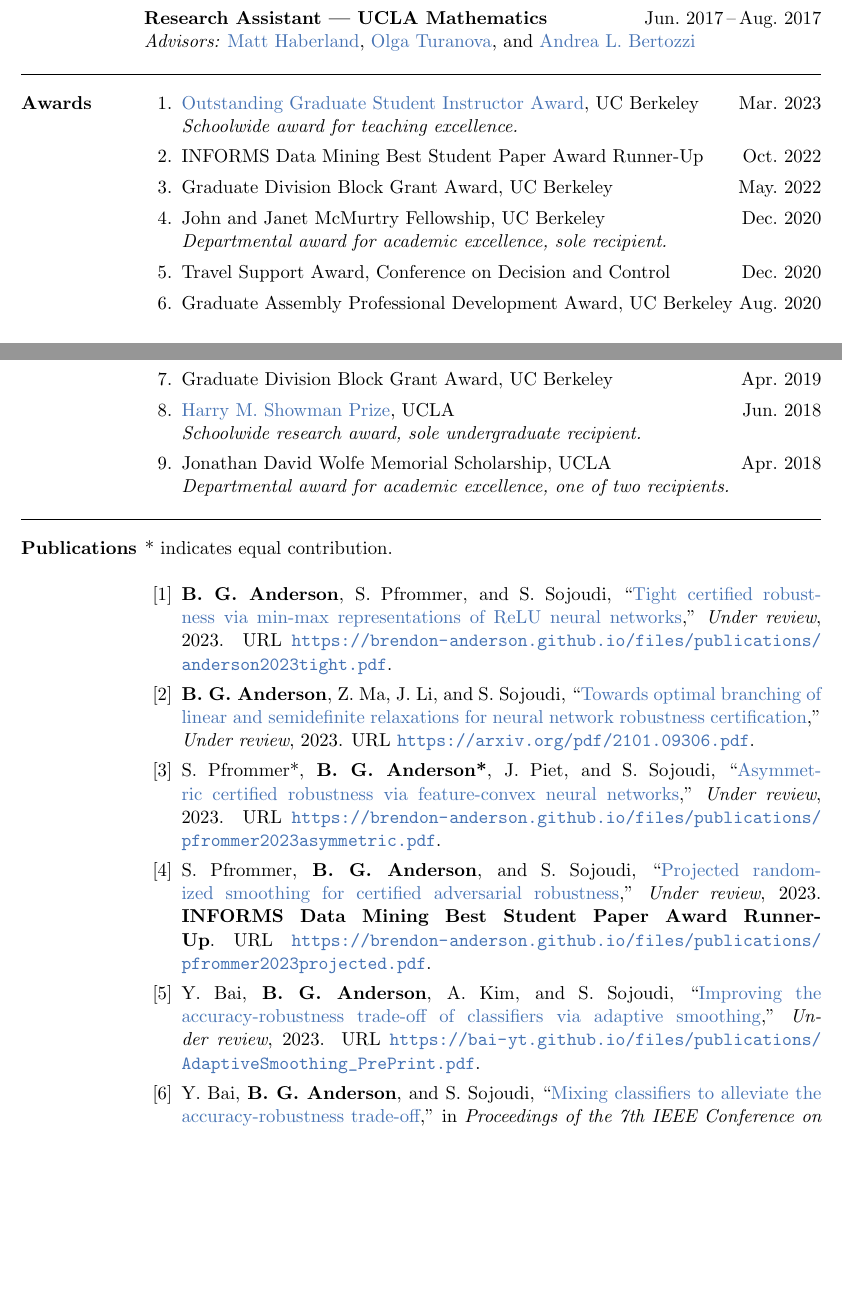
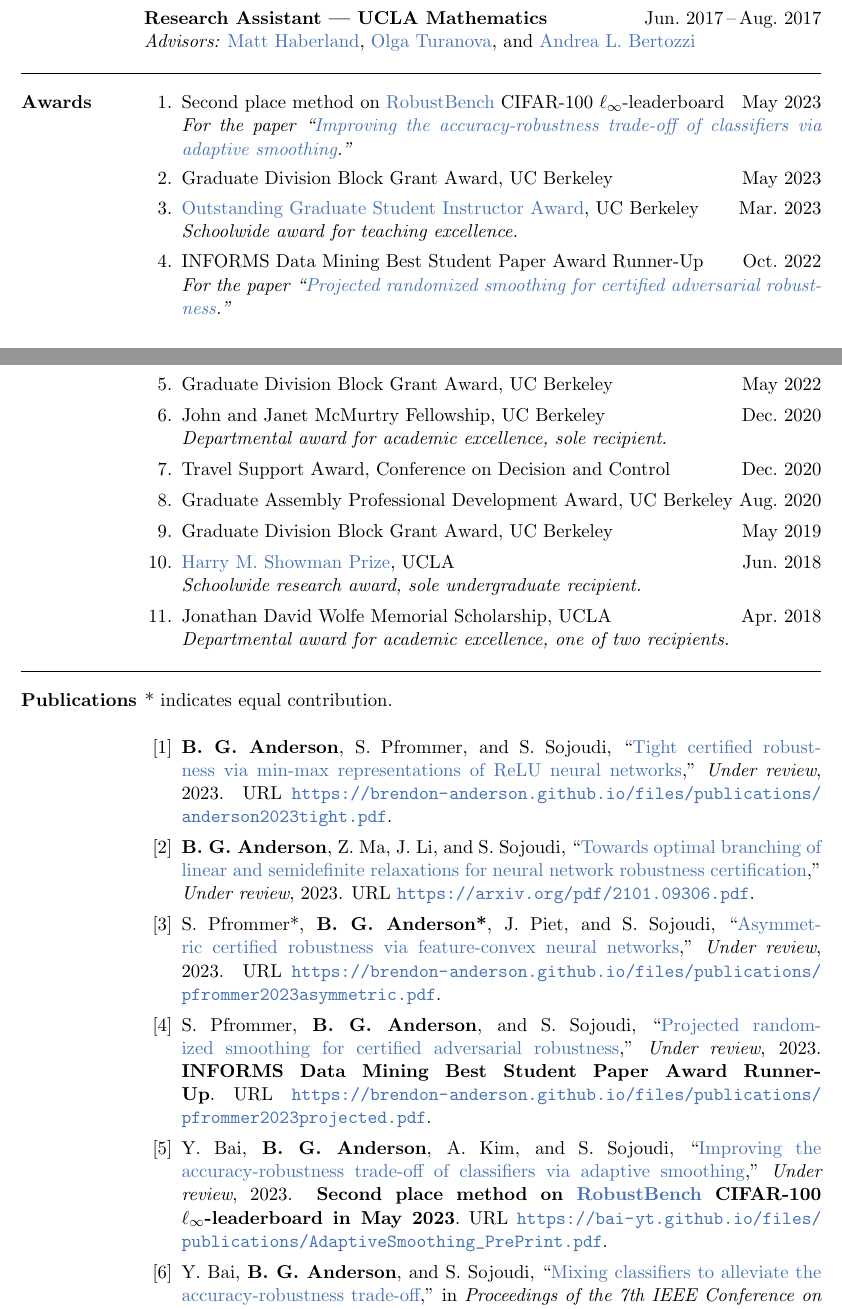
Before and after one commit to brendon-anderson/cv, a LaTeX CV (cv.tex): two parts of pages 1 and 2 of 5, joined at a grey line, cut so that both start at the same text, the shorter picture padded with empty space. Compiled offline with pdfLaTeX.

Commit message:
Add RobustBench leaderboard

```diff
--- a/cv.tex
+++ b/cv.tex
@@ -234,13 +234,19 @@
 	% awards
 	\section{Awards}
 	\begin{enumerate}[label={\arabic*.}]
+		\item Second place method on \href{https://robustbench.github.io/#div_cifar100_Linf_heading}{RobustBench} CIFAR-100 $\ell_\infty$-leaderboard
+		\cvdate{May 2023} \\
+		\textit{For the paper ``\href{https://bai-yt.github.io/files/publications/AdaptiveSmoothing_PrePrint.pdf}{Improving the accuracy-robustness trade-off of classifiers via adaptive smoothing}.''}
+		\item Graduate Division Block Grant Award, UC Berkeley
+		\cvdate{May 2023}
 		\item \href{https://gsi.berkeley.edu/programs-services/award-programs/ogsi/ogsi-recipients-2022-2023/}{Outstanding Graduate Student Instructor Award}, UC Berkeley
 		\cvdate{Mar.\ 2023} \\
 		\textit{Schoolwide award for teaching excellence.}
 		\item INFORMS Data Mining Best Student Paper Award Runner-Up
-		\cvdate{Oct.\ 2022}
+		\cvdate{Oct.\ 2022} \\
+		\textit{For the paper ``\href{https://brendon-anderson.github.io/files/publications/pfrommer2023projected.pdf}{Projected randomized smoothing for certified adversarial robustness}.''}
 		\item Graduate Division Block Grant Award, UC Berkeley
-		\cvdate{May.\ 2022}
+		\cvdate{May 2022}
 		\item John and Janet McMurtry Fellowship, UC Berkeley
 		\cvdate{Dec.\ 2020} \\
 		\textit{Departmental award for academic excellence, sole recipient.}
@@ -249,7 +255,7 @@
 		\item Graduate Assembly Professional Development Award, UC Berkeley
 		\cvdate{Aug.\ 2020}
 		\item Graduate Division Block Grant Award, UC Berkeley
-		\cvdate{Apr.\ 2019}
+		\cvdate{May 2019}
 		\item \href{https://samueli.ucla.edu/2018-ucla-samueli-commencement-awards/}{Harry M. Showman Prize}, UCLA
 		\cvdate{Jun.\ 2018} \\
 		\textit{Schoolwide research award, sole undergraduate recipient.}
```
Also changed, not shown: publications.bib (+1 -1 lines), cv.bbl, cv.pdf, cv.tex (6 more changed lines).
